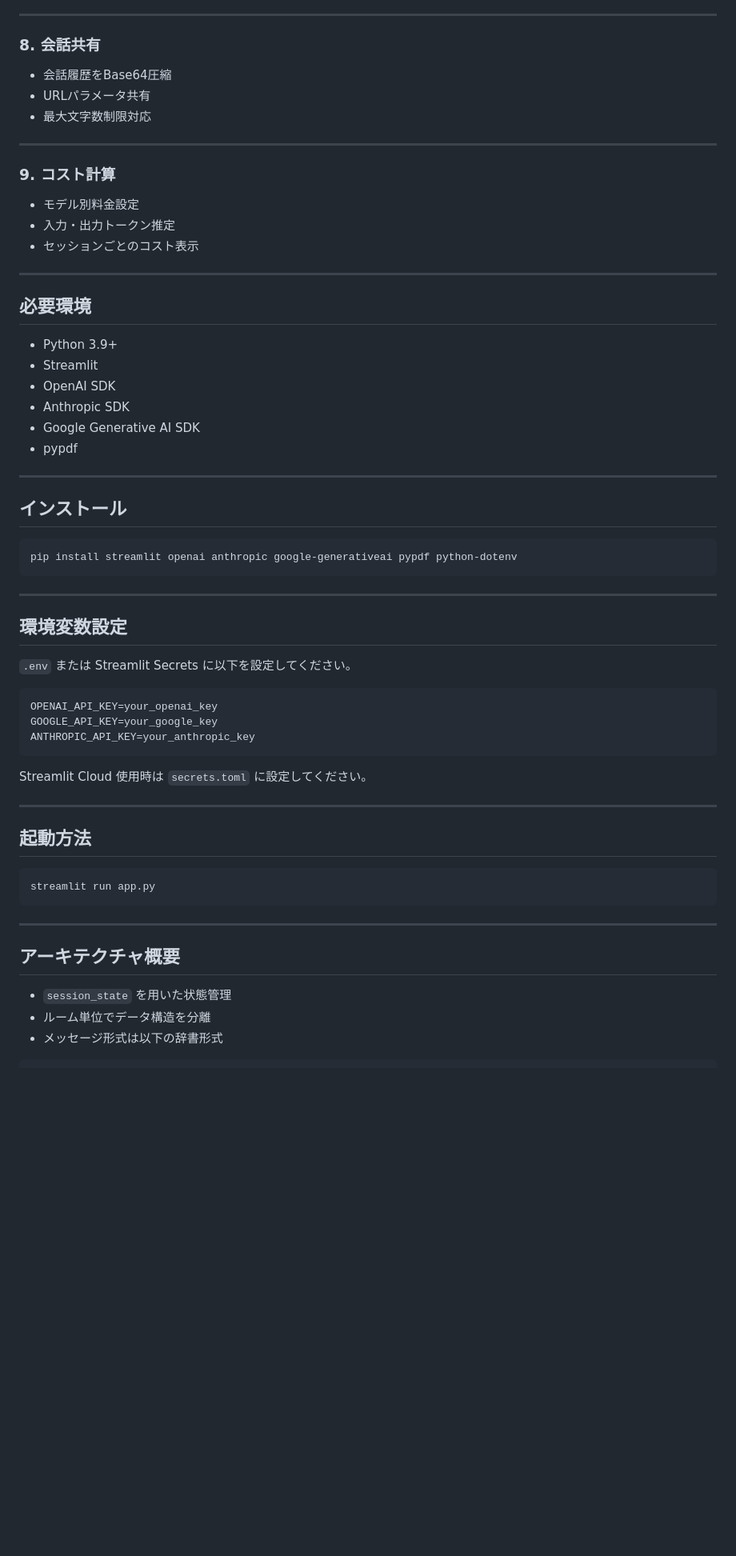
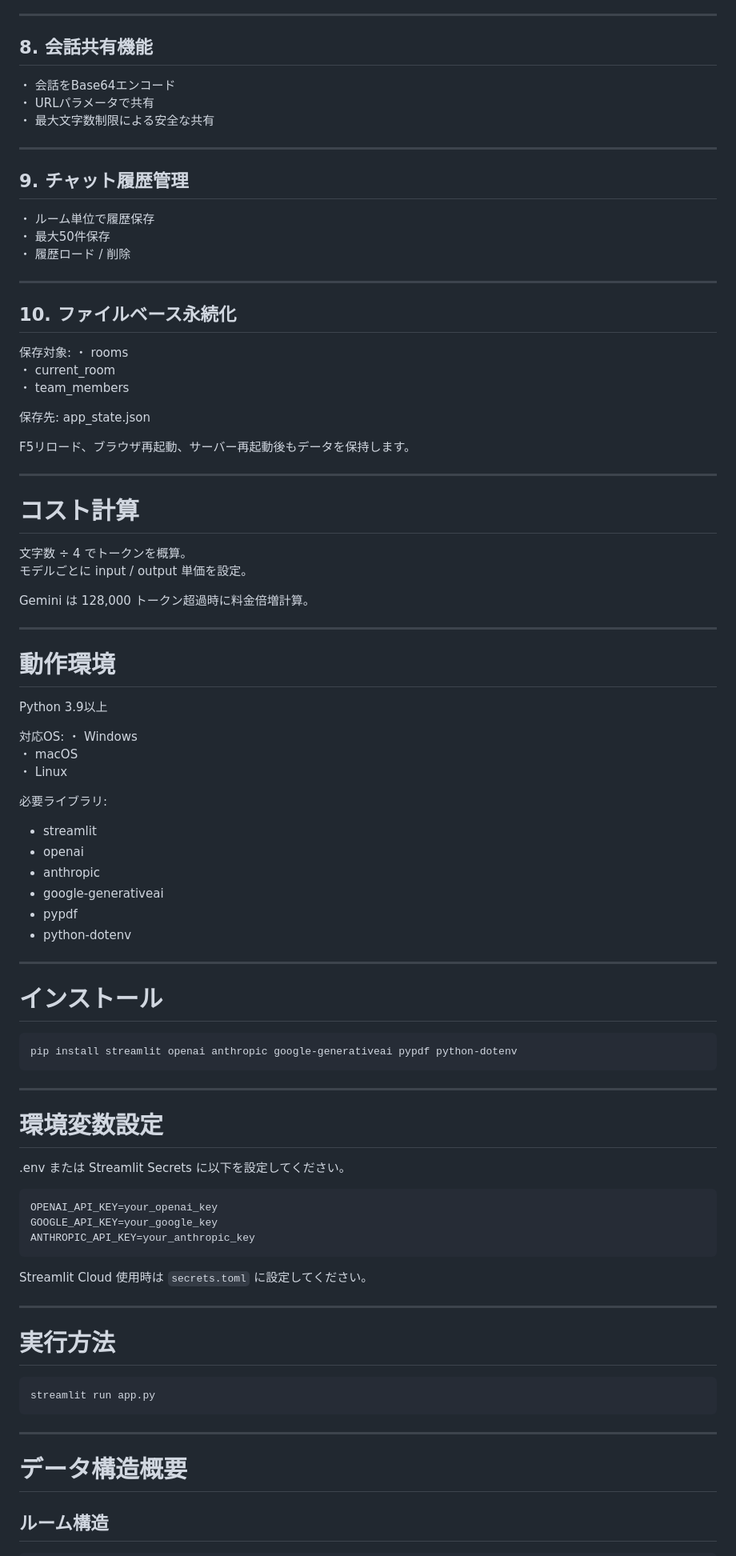
Before and after one commit to rin-create-keep/python-hokanko, a Markdown page: ai_chat_app8_README.md, the part around one of its changes. Shown at 80% size. Drawn GitHub-style; blank space fills up the shorter version.

````diff
--- a/ai_chat_app8_README.md
+++ b/ai_chat_app8_README.md
@@ -63,32 +81,65 @@ GPT / Claude / Gemini に対応し、画像生成、音声文字起こし、議
 
 ---
 
-### 8. 会話共有
-- 会話履歴をBase64圧縮
-- URLパラメータ共有
-- 最大文字数制限対応
+## 8. 会話共有機能
+
+・ 会話をBase64エンコード
+・ URLパラメータで共有
+・ 最大文字数制限による安全な共有
 
 ---
 
-### 9. コスト計算
-- モデル別料金設定
-- 入力・出力トークン推定
-- セッションごとのコスト表示
+## 9. チャット履歴管理
+
+・ ルーム単位で履歴保存
+・ 最大50件保存
+・ 履歴ロード / 削除
 
 ---
 
-## 必要環境
+## 10. ファイルベース永続化
 
-- Python 3.9+
-- Streamlit
-- OpenAI SDK
-- Anthropic SDK
-- Google Generative AI SDK
-- pypdf
+保存対象:
+・ rooms
+・ current_room
+・ team_members
+
+保存先:
+app_state.json
+
+F5リロード、ブラウザ再起動、サーバー再起動後もデータを保持します。
 
 ---
 
-## インストール
+# コスト計算
+
+文字数 ÷ 4 でトークンを概算。
+モデルごとに input / output 単価を設定。
+
+Gemini は 128,000 トークン超過時に料金倍増計算。
+
+---
+
+# 動作環境
+
+Python 3.9以上
+
+対応OS:
+・ Windows
+・ macOS
+・ Linux
+
+必要ライブラリ:
+- streamlit
+- openai
+- anthropic
+- google-generativeai
+- pypdf
+- python-dotenv
+
+---
+
+# インストール
 
 ```bash
 pip install streamlit openai anthropic google-generativeai pypdf python-dotenv
@@ -96,9 +147,9 @@ pip install streamlit openai anthropic google-generativeai pypdf python-dotenv
 
 ---
 
-## 環境変数設定
+# 環境変数設定
 
-`.env` または Streamlit Secrets に以下を設定してください。
+.env または Streamlit Secrets に以下を設定してください。
 
 ```
 OPENAI_API_KEY=your_openai_key
@@ -110,7 +161,7 @@ Streamlit Cloud 使用時は `secrets.toml` に設定してください。
 
 ---
 
-## 起動方法
+# 実行方法
 
 ```bash
 streamlit run app.py
@@ -118,10 +169,8 @@ streamlit run app.py
 
 ---
 
-## アーキテクチャ概要
+# データ構造概要
 
-- `session_state` を用いた状態管理
-- ルーム単位でデータ構造を分離
-- メッセージ形式は以下の辞書形式
+## ルーム構造
 
 ```python
````
Also changed, not shown: other parts of ai_chat_app8_README.md (+85 -67 lines).
